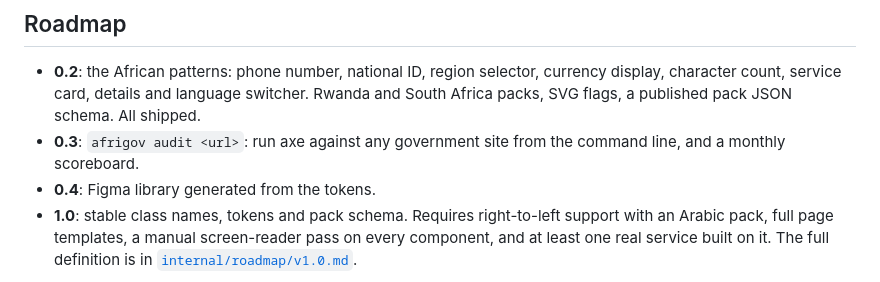
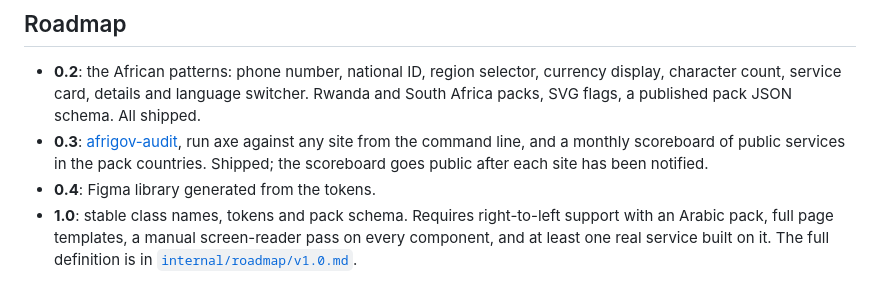
Before and after one commit to afrigov/afrigov, a Markdown page: README.md, the part around the change. Drawn GitHub-style.

```diff
--- a/README.md
+++ b/README.md
@@ -151,7 +151,7 @@ Node 20 or newer and pnpm 10.
 ## Roadmap
 
 - **0.2**: the African patterns: phone number, national ID, region selector, currency display, character count, service card, details and language switcher. Rwanda and South Africa packs, SVG flags, a published pack JSON schema. All shipped.
-- **0.3**: `afrigov audit <url>`: run axe against any government site from the command line, and a monthly scoreboard.
+- **0.3**: [afrigov-audit](https://github.com/omoyolab/afrigov-audit), run axe against any site from the command line, and a monthly scoreboard of public services in the pack countries. Shipped; the scoreboard goes public after each site has been notified.
 - **0.4**: Figma library generated from the tokens.
 - **1.0**: stable class names, tokens and pack schema. Requires right-to-left support with an Arabic pack, full page templates, a manual screen-reader pass on every component, and at least one real service built on it. The full definition is in [`internal/roadmap/v1.0.md`](internal/roadmap/v1.0.md).
 
```
Also changed, not shown: CHANGELOG.md (+17 -1 lines).
